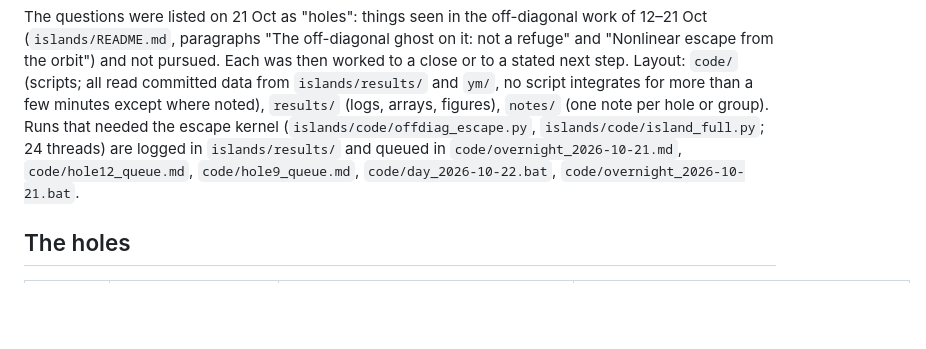
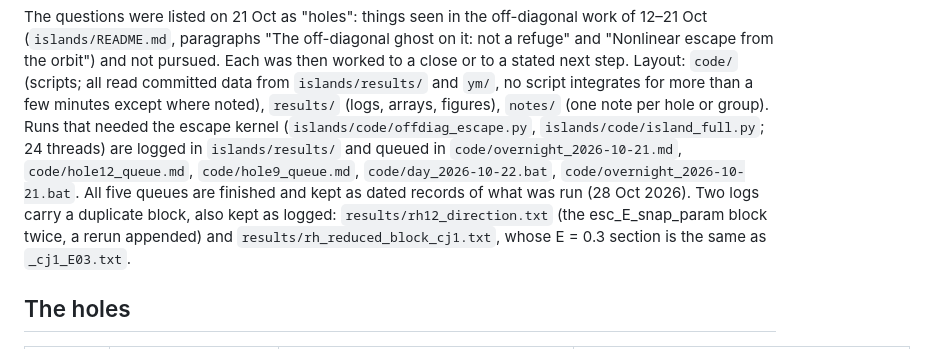
Before and after one commit to foejoseph-lab/hdym, a Markdown page: rabbit_holes/ym/README.md, the part around the change. Rendered like a GitHub page; blank space fills up the shorter version.

Commit message:
rabbit_holes README: the five queue files are finished records; two logs' duplicate blocks noted
Bloat round, labels only: nothing removed or moved.

Co-Authored-By: Claude Opus 5.5 <noreply@anthropic.com>
Claude-Session: https://claude.ai/code/session_01FHjh57BuKnYfeJ6sY5r7XM

```diff
--- a/rabbit_holes/ym/README.md
+++ b/rabbit_holes/ym/README.md
@@ -11,7 +11,10 @@ was then worked to a close or to a stated next step. Layout: `code/` (scripts; a
 (logs, arrays, figures), `notes/` (one note per hole or group). Runs that needed the escape kernel
 (`islands/code/offdiag_escape.py`, `islands/code/island_full.py`; 24 threads) are logged in `islands/results/` and
 queued in `code/overnight_2026-10-21.md`, `code/hole12_queue.md`, `code/hole9_queue.md`, `code/day_2026-10-22.bat`,
-`code/overnight_2026-10-21.bat`.
+`code/overnight_2026-10-21.bat`. All five queues are finished and kept as dated records of what was run (28 Oct
+2026). Two logs carry a duplicate block, also kept as logged: `results/rh12_direction.txt` (the esc_E_snap_param block
+twice, a rerun appended) and `results/rh_reduced_block_cj1.txt`, whose E = 0.3 section is the same as
+`_cj1_E03.txt`.
 
 ## The holes
 
```
